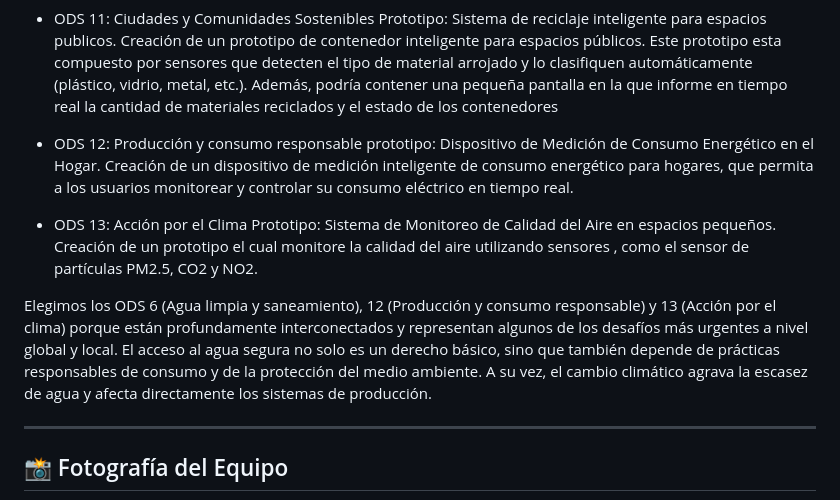
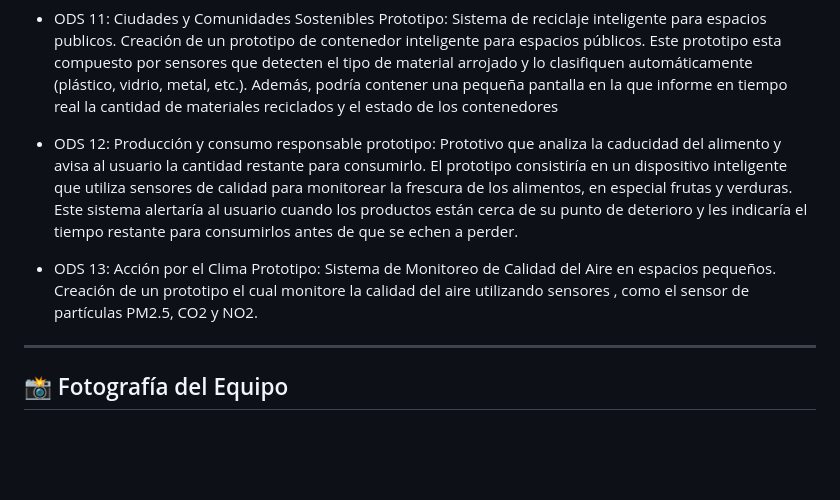
Before and after one commit to joelcastiss/FdD_Equipo05, a Markdown page: README.md, the part around one of its changes. Rendered like a GitHub page; blank space fills up the shorter version.

```diff
--- a/README.md
+++ b/README.md
@@ -26,14 +26,13 @@ Prototipo: Sistema de reciclaje inteligente para espacios publicos.
 Creación de un prototipo de contenedor inteligente para espacios públicos. Este prototipo esta compuesto por sensores que detecten el tipo de material arrojado y lo clasifiquen automáticamente (plástico, vidrio, metal, etc.). Además, podría contener una pequeña pantalla en la que informe en tiempo real la cantidad de materiales reciclados y el estado de los contenedores
 
 - ODS 12: Producción y consumo responsable
-prototipo: Dispositivo de Medición de Consumo Energético en el Hogar.
-Creación de un dispositivo de medición inteligente de consumo energético para hogares, que permita a los usuarios monitorear y controlar su consumo eléctrico en tiempo real.
+prototipo: Prototivo que analiza la caducidad del alimento y avisa al usuario la cantidad restante para consumirlo.
+El prototipo consistiría en un dispositivo inteligente que utiliza sensores de calidad para monitorear la frescura de los alimentos, en especial frutas y verduras. Este sistema alertaría al usuario cuando los productos están cerca de su punto de deterioro y les indicaría el tiempo restante para consumirlos antes de que se echen a perder.
 
 - ODS 13: Acción por el Clima
 Prototipo: Sistema de Monitoreo de Calidad del Aire en espacios pequeños.
 Creación de un prototipo el cual monitore la calidad del aire utilizando sensores , como el sensor de partículas PM2.5, CO2 y NO2.
 
-Elegimos los ODS 6 (Agua limpia y saneamiento), 12 (Producción y consumo responsable) y 13 (Acción por el clima) porque están profundamente interconectados y representan algunos de los desafíos más urgentes a nivel global y local. El acceso al agua segura no solo es un derecho básico, sino que también depende de prácticas responsables de consumo y de la protección del medio ambiente. A su vez, el cambio climático agrava la escasez de agua y afecta directamente los sistemas de producción.
 
 ---
 
```
Also changed, not shown: other parts of README.md (+2 -2 lines).
